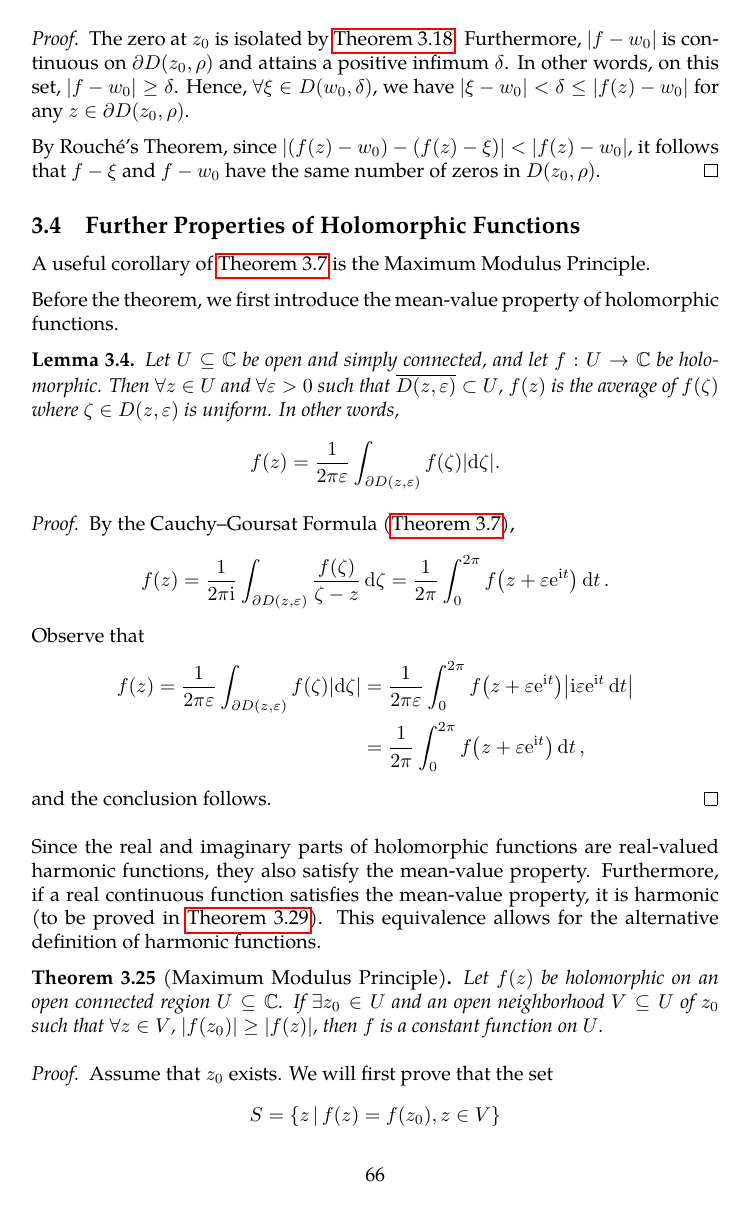
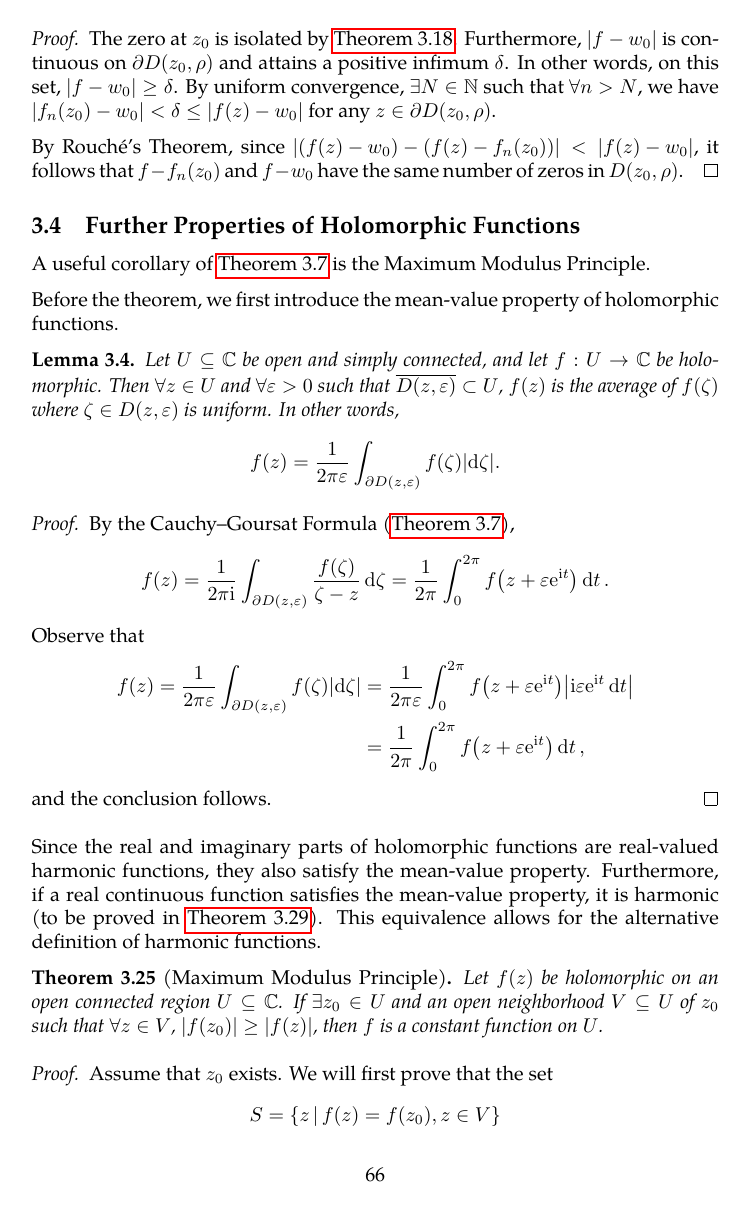
Before and after one commit to slipperking/complex-analysis-latex, a LaTeX document (main.tex): page 66 of 147. Compiled offline with pdfLaTeX.

Commit message:
overleaf_to_git (Tue Aug  5 21:13:34 2025 -0700): update main.tex from r19066 to r19072

```diff
--- a/main.tex
+++ b/main.tex
@@ -1641,4 +1635,0 @@ We also have the following generalization of \autoref{thm:hurwitzsimplecase}:
-\begin{proof}
-    The zero at \(z_0\) is isolated by \autoref{thm:identityaccumulationofzeros}. Furthermore, \(\abs{f-w_0}\) is continuous on \(\partial D\qty(z_0,\rho)\) and attains a positive infimum \(\delta\). In other words, on this set, \(\abs{f-w_0}\geq\delta\). Hence, \(\forall \xi\in D\qty(w_0,\delta)\), we have \(\abs{\xi-w_0}<\delta\leq\abs{f(z)-w_0}\) for any \(z\in\partial D\qty(z_0,\rho)\).
-
-    By Rouché's Theorem, since \(\abs{\qty(f(z)-w_0)-\qty(f(z)-\xi)}<\abs{f(z)-w_0}\), it follows that \(f-\xi\) and \(f-w_0\) have the same number of zeros in \(D\qty(z_0,\rho)\).
@@ -1645,3 +1641,7 @@ We also have the following generalization of \autoref{thm:hurwitzsimplecase}:
+\begin{proof}
+    The zero at \(z_0\) is isolated by \autoref{thm:identityaccumulationofzeros}. Furthermore, \(\abs{f-w_0}\) is continuous on \(\partial D\qty(z_0,\rho)\) and attains a positive infimum \(\delta\). In other words, on this set, \(\abs{f-w_0}\geq\delta\). By uniform convergence, \(\exists N\in \mathbb{N}\) such that \(\forall n>N\), we have \(\abs{f_n\qty(z_0)-w_0}<\delta\leq\abs{f(z)-w_0}\) for any \(z\in\partial D\qty(z_0,\rho)\).
+
+    By Rouché's Theorem, since \(\abs{\qty(f(z)-w_0)-\qty(f(z)-f_n\qty(z_0))}<\abs{f(z)-w_0}\), it follows that \(f-f_n\qty(z_0)\) and \(f-w_0\) have the same number of zeros in \(D\qty(z_0,\rho)\).
 \end{proof}
 \subsection{Further Properties of Holomorphic Functions}
 A useful corollary of \autoref{thm:cauchygoursatformula} is the Maximum Modulus Principle.
```
Also changed, not shown: main.tex (10 more changed lines).
